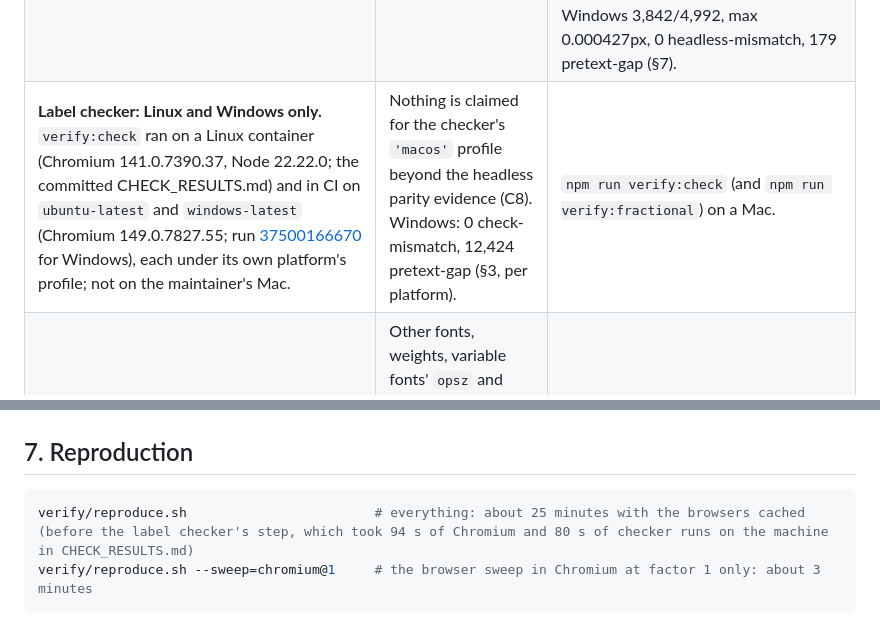
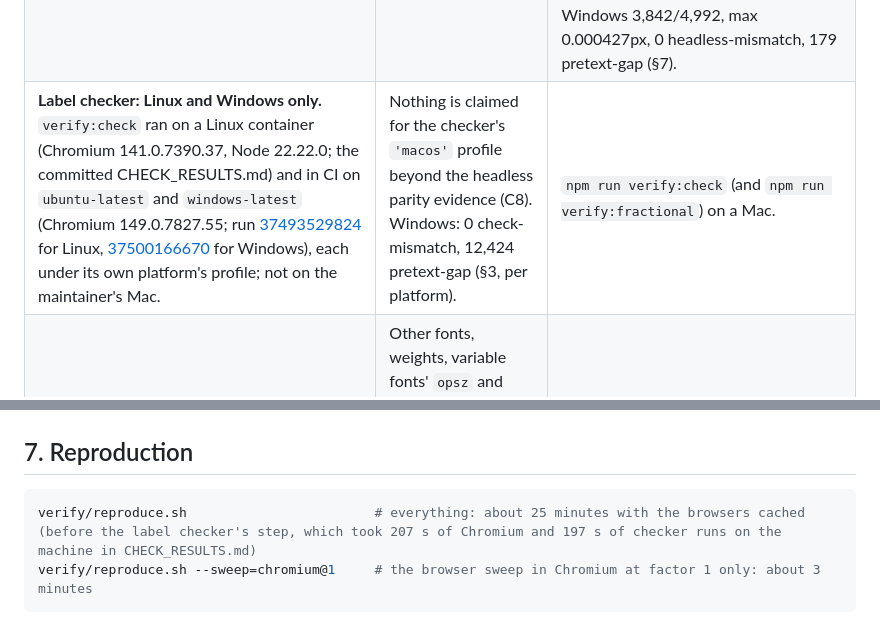
Before and after one commit to Z003Y89/pretext-kit, a Markdown page: EVALUATION.md, 2 parts joined by grey strips. Drawn GitHub-style.

````diff
--- a/EVALUATION.md
+++ b/EVALUATION.md
@@ -677,7 +682,7 @@ before paint), not speed. The kit and the DOM baselines agreed on every height a
 | **Zoom is emulated.** deviceScaleFactor 1.25 and 2 via Playwright, at a 4px width step. | Real page zoom also changes CSS px per device pixel through the layout viewport; a zoom-only bug at a width not divisible by 4 would be missed. | A step-1 run at every factor (about 28 minutes); a real browser-zoom run. |
 | **The bench ran on a loaded machine**, of a commit with uncommitted changes, with the browser rarely frontmost, and Firefox at devicePixelRatio 2. | Timings are upper bounds; ratios within one browser are more trustworthy than absolute values; Firefox's kit-versus-DOM ratios compare against DOM layout at ratio 2. | `npm run bench` on a quiet machine at one pinned ratio, the browser frontmost (quit apps, stop screen recording, leave it about 15 minutes). |
 | **Headless scope.** Chromium's rules, registered fonts, one Chromium build (149) on macOS, Linux and Windows, variable fonts only for Inter Variable's `wght` axis, on macOS (§8); on Linux and Windows Chromium measured equal to HarfBuzz's rounding (CI run 37410732972), which `install({ platform: 'linux' \| 'windows' })` uses, confirmed by CI run 37412616029 (Inter Variable bit-exact on both). Fractional sizes: modelled for `'linux'` and `'windows'`, first use of a size in a page only, not for `'macos'` (§3, §8). | Nothing is claimed for WebKit or Gecko profiles, OS fallback fonts, variable fonts beyond that (other axes, other fonts; variable fonts at fractional sizes on Windows), fractional sizes on macOS, or other Chromium builds. | One measured check each on Windows and Linux Chrome before claiming them (the spec requires it). One independent Linux run on Chromium 141 agreed (§3, independently reported, raw data not in the repo). Since 0.1.1 CI makes that check on every push: the `parity` job (headed Chromium 149, Node 24; xvfb on Linux) uploads HEADLESS_RESULTS.md as `headless-results-ubuntu-latest` and `headless-results-windows-latest`, and a headless-mismatch there is recorded rather than failing CI. First run ([37407438278](https://github.com/Z003Y89/pretext-kit/actions/runs/37407438278)): Linux 3,720/4,992 widths bit-exact, max 0.001862px, 0 headless-mismatch, 178 pretext-gap; Windows 3,842/4,992, max 0.000427px, 0 headless-mismatch, 179 pretext-gap (§7). |
-| **Label checker: Linux and Windows only.** `verify:check` ran on a Linux container (Chromium 141.0.7390.37, Node 22.22.0; the committed CHECK_RESULTS.md) and in CI on `ubuntu-latest` and `windows-latest` (Chromium 149.0.7827.55; run [37500166670](https://github.com/Z003Y89/pretext-kit/actions/runs/37500166670) for Windows), each under its own platform's profile; not on the maintainer's Mac. | Nothing is claimed for the checker's `'macos'` profile beyond the headless parity evidence (C8). Windows: 0 check-mismatch, 12,424 pretext-gap (§3, per platform). | `npm run verify:check` (and `npm run verify:fractional`) on a Mac. |
+| **Label checker: Linux and Windows only.** `verify:check` ran on a Linux container (Chromium 141.0.7390.37, Node 22.22.0; the committed CHECK_RESULTS.md) and in CI on `ubuntu-latest` and `windows-latest` (Chromium 149.0.7827.55; run [37493529824](https://github.com/Z003Y89/pretext-kit/actions/runs/37493529824) for Linux, [37500166670](https://github.com/Z003Y89/pretext-kit/actions/runs/37500166670) for Windows), each under its own platform's profile; not on the maintainer's Mac. | Nothing is claimed for the checker's `'macos'` profile beyond the headless parity evidence (C8). Windows: 0 check-mismatch, 12,424 pretext-gap (§3, per platform). | `npm run verify:check` (and `npm run verify:fractional`) on a Mac. |
 | **Label checker: fonts.** Inter Regular for every sweep case; one language setting (`lang` = the label's locale on the slot, `en` on the page). | Other fonts, weights, variable fonts' `opsz` and web-font loading are untested by the checker's own sweep. `opsz` on the `'linux'` profile takes the stand-in's hundredths size and is unmeasured against Chromium. | Add fonts and a variable font to `verify:check`; measure `opsz` on Linux. |
 | **Label checker: the fractional-size models.** The stand-in measures a fractional size by Chromium on Linux's rule (float32 hundredths, advances truncated to 1/64 px), derived on Chromium 141, and by Chromium on Windows's (float32 hundredths, advances scaled in float32 and truncated to 1/65536 px), fitted to 1,464 widths measured with Chromium 149 (static Inter, upem 2048; the kerning part rests on one string, and the advance formula is pinned only for power-of-two upem). Chromium on Linux reuses glyph metrics of a nearby fractional size measured earlier in the same page, in either direction; the stand-in does not model that, and on Windows it is unmeasured. `'macos'` measures at the size asked for, with no data. | Exact for the first use of a size in a page; on Linux a page with two fractional sizes a few hundredths of a px apart can differ by one 1/64 px advance step. The sweep's sizes avoid shared entries, which was checked, so the sweep cannot see it. Fonts with another upem, variable fonts at fractional sizes on Windows and `opsz` are unmeasured. | Model Chromium's metric cache; sweep pages with nearby fractional sizes; `verify:fractional` with more fonts and on a Mac. |
 | **Label checker: gaps at the exact boundary box.** 5,027 of 7,292 pretext-gaps involve soft-hyphenated text, of which 2,445 are nowrap-width cases (Chromium's text wider than Pretext's natural width: 0.125 to 0.828px for as-is at text 100% · zoom 100%, up to 1.23 zoomed px over all conditions) and 2,582 are line-break cases (lines, truncate end, with either `overflowWrap`); the other 2,265 have no soft hyphen (e.g. English "Just tried": DOM 3 lines, Pretext 2), and 6,300 of the 7,292 sit at the exact boundary box and 908 at an `overflowWrap: 'normal'` word's own width, all under zoom 130%; all recomputed from verify/dist/check-cases.md (§3). | At a box exactly as wide as the measured width the checker can pass a label that overflows in the DOM, by up to about 1px; the sweep tests that exact boundary, so it records the gap, but a real app's boxes are rarely exactly there. | The upstream soft-hyphen report (§8); a tolerance option. |
@@ -690,7 +695,7 @@ before paint), not speed. The kit and the DOM baselines agreed on every height a
 ## 7. Reproduction
 
 ```sh
-verify/reproduce.sh                        # everything: about 25 minutes with the browsers cached (before the label checker's step, which took 94 s of Chromium and 80 s of checker runs on the machine in CHECK_RESULTS.md)
+verify/reproduce.sh                        # everything: about 25 minutes with the browsers cached (before the label checker's step, which took 207 s of Chromium and 197 s of checker runs on the machine in CHECK_RESULTS.md)
 verify/reproduce.sh --sweep=chromium@1     # the browser sweep in Chromium at factor 1 only: about 3 minutes
 ```
 
````
Also changed, not shown: other parts of EVALUATION.md (+11 -6 lines), CHANGELOG.md (+1 -1 lines), README.md (+2 -2 lines).
